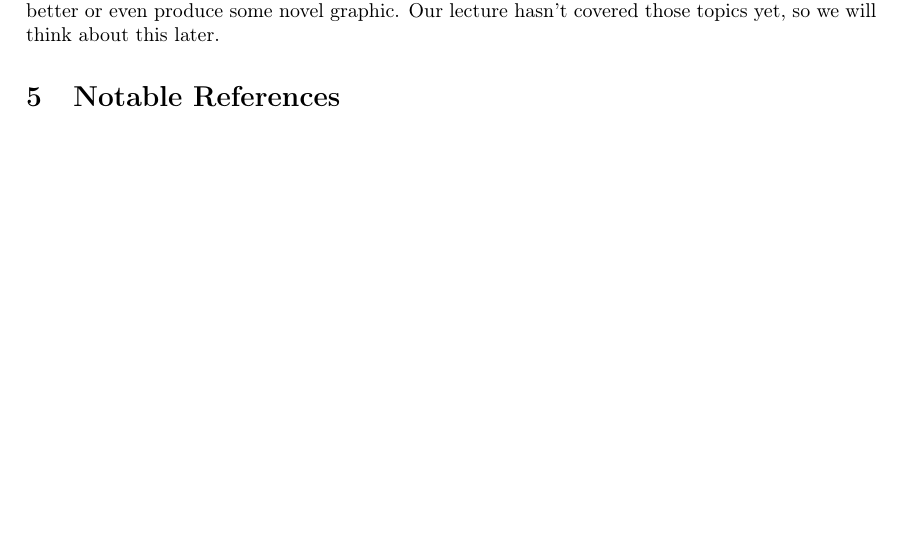
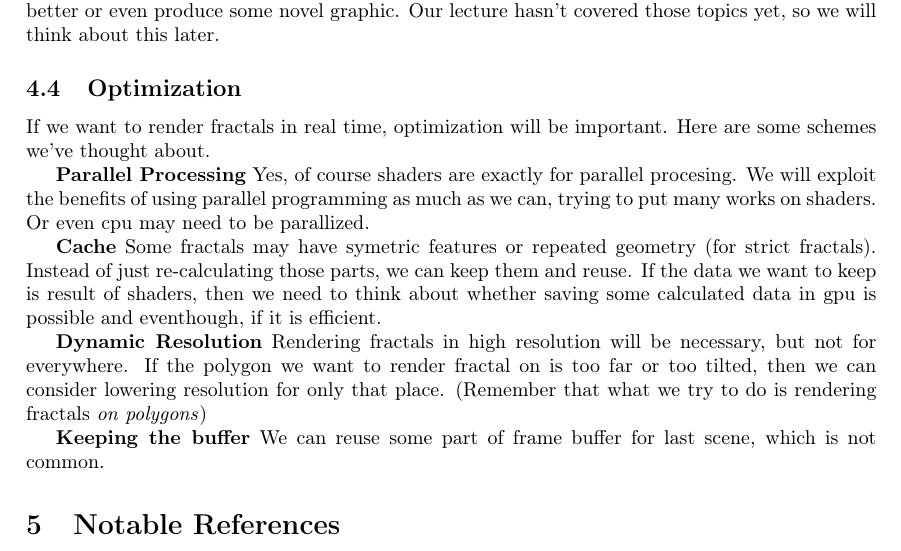
Before and after one commit to imnotkind/Graphics-Project, a LaTeX document (proposal/main.tex): part of page 2 of 4, cut so that both start at the same text, the shorter picture padded with empty space. Compiled offline with pdfLaTeX.

Commit message:
optimization

```diff
--- a/proposal/main.tex
+++ b/proposal/main.tex
@@ -86,6 +86,30 @@ We also expect an animation of fractal space, so vertex shaders also must be use
 \subsection{Advanced Rendering Techniques}
 Advanced techniques like shading, texture, arbitrary clipping, aliasing would make the final quality better or even produce some novel graphic.
 Our lecture hasn't covered those topics yet, so we will think about this later.
+
+\subsection{Optimization}
+If we want to render fractals in real time, optimization will be important.
+Here are some schemes we've thought about.
+
+\textbf{Parallel Processing}
+Yes, of course shaders are exactly for parallel procesing.
+We will exploit the benefits of using parallel programming as much as we can, trying to put many works on shaders.
+Or even cpu may need to be parallized.
+
+\textbf{Cache}
+Some fractals may have symetric features or repeated geometry (for strict fractals).
+Instead of just re-calculating those parts, we can keep them and reuse.
+If the data we want to keep is result of shaders, then we need to think about whether saving some calculated data in gpu is possible and eventhough, if it is efficient.
+
+\textbf{Dynamic Resolution}
+Rendering fractals in high resolution will be necessary, but not for everywhere.
+If the polygon we want to render fractal on is too far or too tilted, then we can consider lowering resolution for only that place.
+(Remember that what we try to do is rendering fractals \textit{on polygons})
+
+\textbf{Keeping the buffer}
+We can reuse some part of frame buffer for last scene, which is not common.
+
+
 \section{Notable References}
 \subsection{Textbooks}
 There are 3 reference textbooks we'll study.
```
